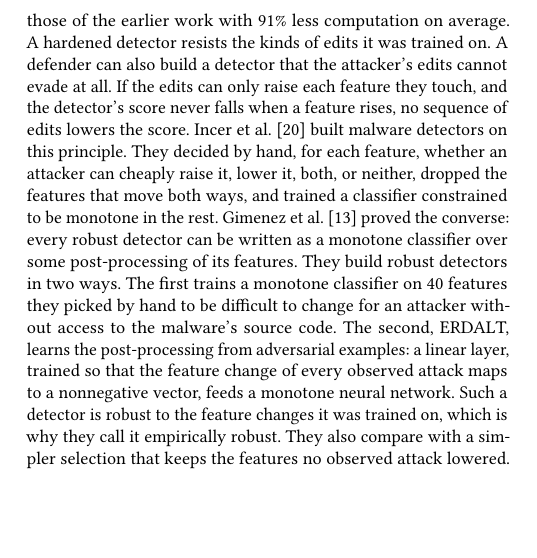
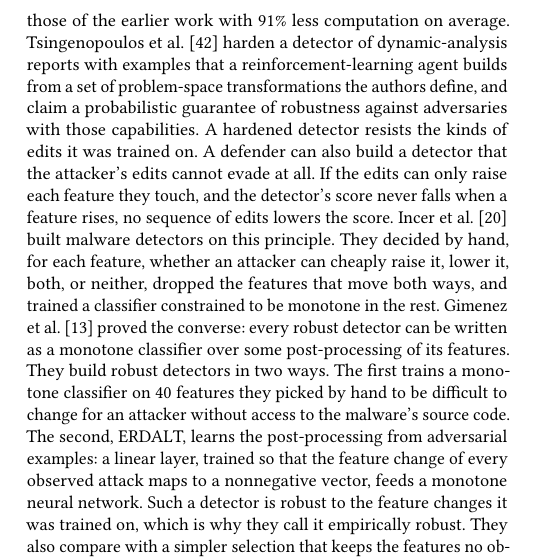
Before and after one commit to lkurlandski/ProvExp, a LaTeX paper (manuscript/main.tex, which reads manuscript/_g_related_work.tex): part of one column of page 12 of 19, cut so that both start at the same text, the shorter picture padded with empty space. Compiled offline with pdfLaTeX.

Commit message:
Related work: Tsingenopoulos et al. (RL hardening through the problem space) and its bib entry (R21)
Co-Authored-By: Claude Sonnet 5.5 <noreply@anthropic.com>

```diff
--- a/manuscript/_g_related_work.tex
+++ b/manuscript/_g_related_work.tex
@@ -52,7 +52,10 @@ realistic ones did. Realistic examples are costly to generate, and Lucas et al.~
 adversarial training of raw-binary detectors practical by generating problem-space examples in parallel on over 140
 workers, which brought the time for one training epoch from months to between one and ten days. Lucas et
 al.~\cite{lucas2024training} later trained raw-binary detectors without creating adversarial examples at all,
-and report detectors more robust than those of the earlier work with 91\% less computation on average. A
+and report detectors more robust than those of the earlier work with 91\% less computation on average.
+Tsingenopoulos et al.~\cite{tsingenopoulos2024train} harden a detector of dynamic-analysis reports with examples that a
+reinforcement-learning agent builds from a set of problem-space transformations the authors define, and claim a
+probabilistic guarantee of robustness against adversaries with those capabilities. A
 hardened detector resists the kinds of edits it was trained on. A defender can also build a detector that the attacker's
 edits cannot evade at all. If the edits can only raise each feature they touch, and the detector's score never falls
 when a feature rises, no sequence of edits lowers the score. Incer et al.~\cite{incer2018adversarially} built malware
```
Also changed, not shown: manuscript/main.bib (+7 -0 lines).
